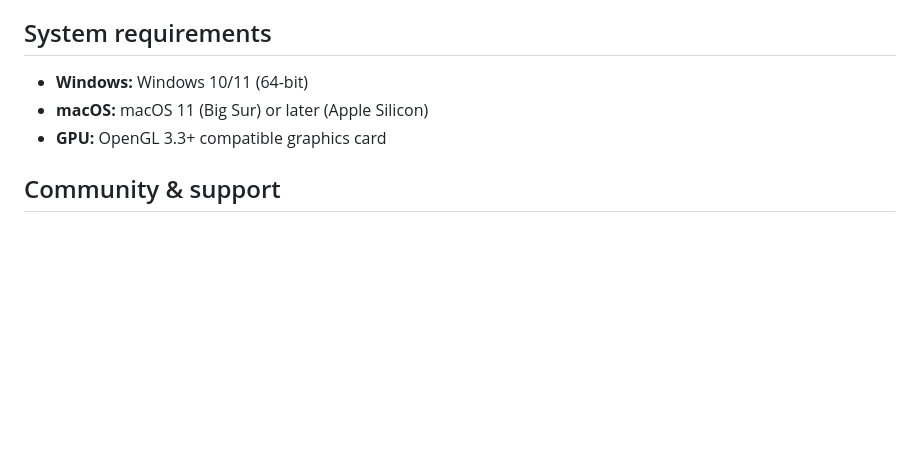
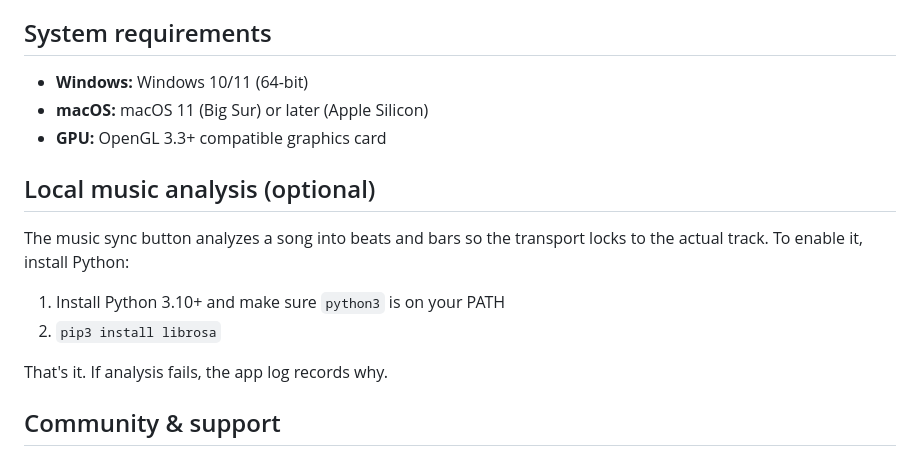
Before and after one commit to addr010/splodelab-releases, a Markdown page: README.md, the part around the change. Drawn GitHub-style; blank space fills up the shorter version.

Commit message:
Document optional local music analysis setup
Add a new README section explaining how to enable track beat/bar analysis via Python. It now lists the Python 3.10+ and `librosa` requirements and notes that failures are logged in-app for troubleshooting.

```diff
--- a/README.md
+++ b/README.md
@@ -68,6 +68,15 @@ Get the latest release for Windows or macOS from the [download page](https://spl
 - **macOS:** macOS 11 (Big Sur) or later (Apple Silicon)
 - **GPU:** OpenGL 3.3+ compatible graphics card
 
+## Local music analysis (optional)
+
+The music sync button analyzes a song into beats and bars so the transport locks to the actual track. To enable it, install Python:
+
+1. Install Python 3.10+ and make sure `python3` is on your PATH
+2. `pip3 install librosa`
+
+That's it. If analysis fails, the app log records why.
+
 ## Community & support
 
 - Found a bug? [Open an issue](https://github.com/addr010/splodelab-releases/issues).
```
